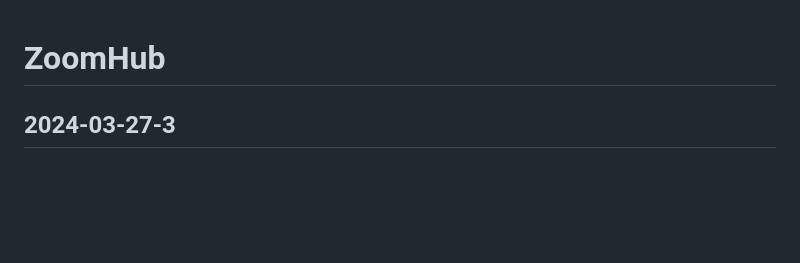
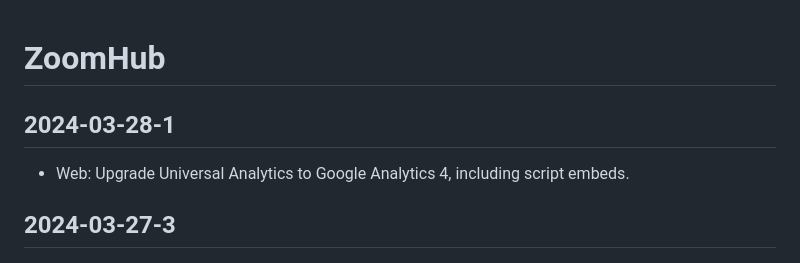
Before and after one commit to zoomhub/zoomhub, a Markdown page: CHANGELOG.md, the part around the change. Rendered like a GitHub page; blank space fills up the shorter version.

Commit message:
2024-03-28-1

```diff
--- a/CHANGELOG.md
+++ b/CHANGELOG.md
@@ -1,4 +1,9 @@
 # ZoomHub
+
+## 2024-03-28-1
+
+- Web: Upgrade Universal Analytics to Google Analytics 4, including script
+  embeds.
 
 ## 2024-03-27-3
 
```
